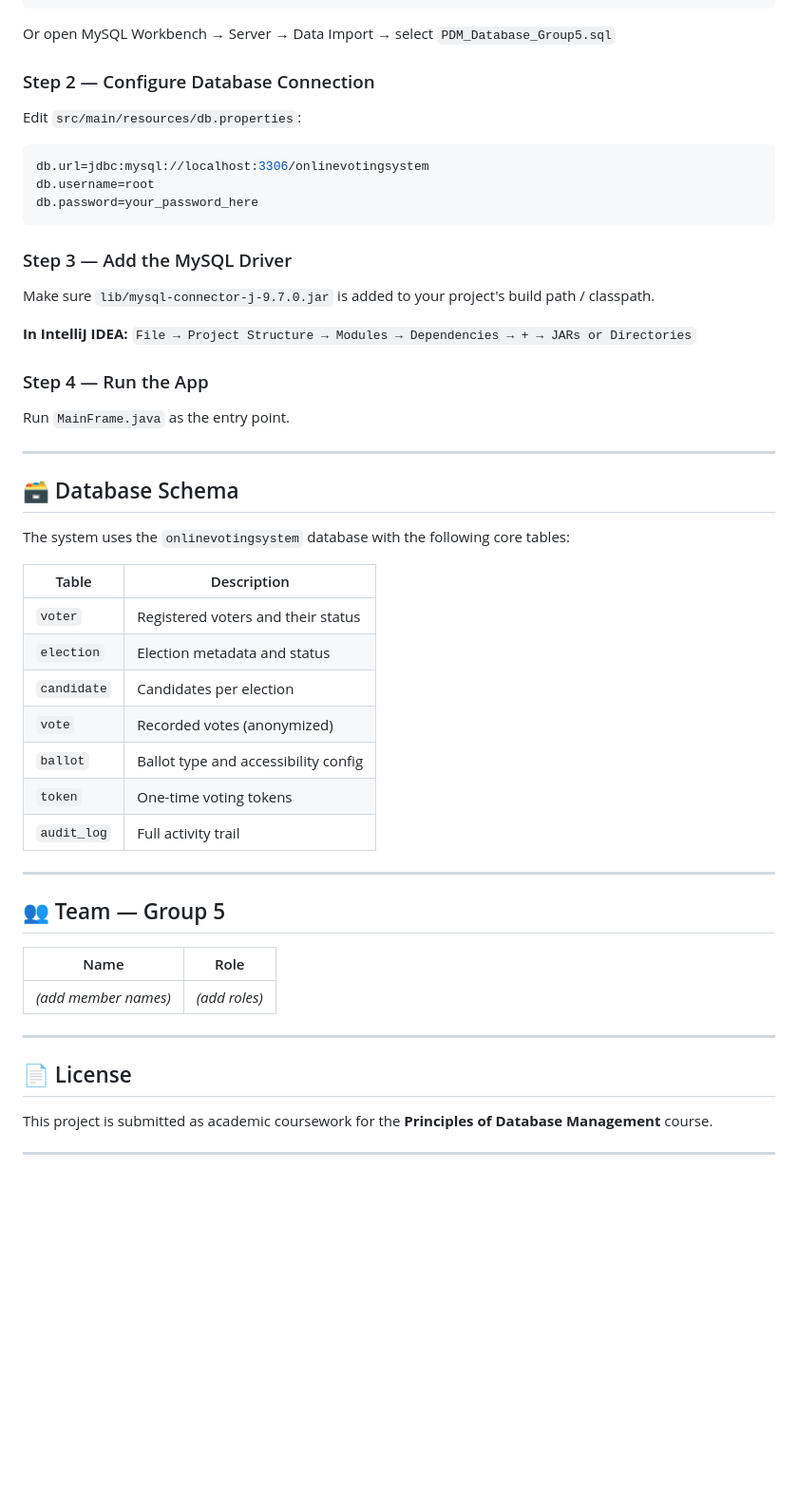
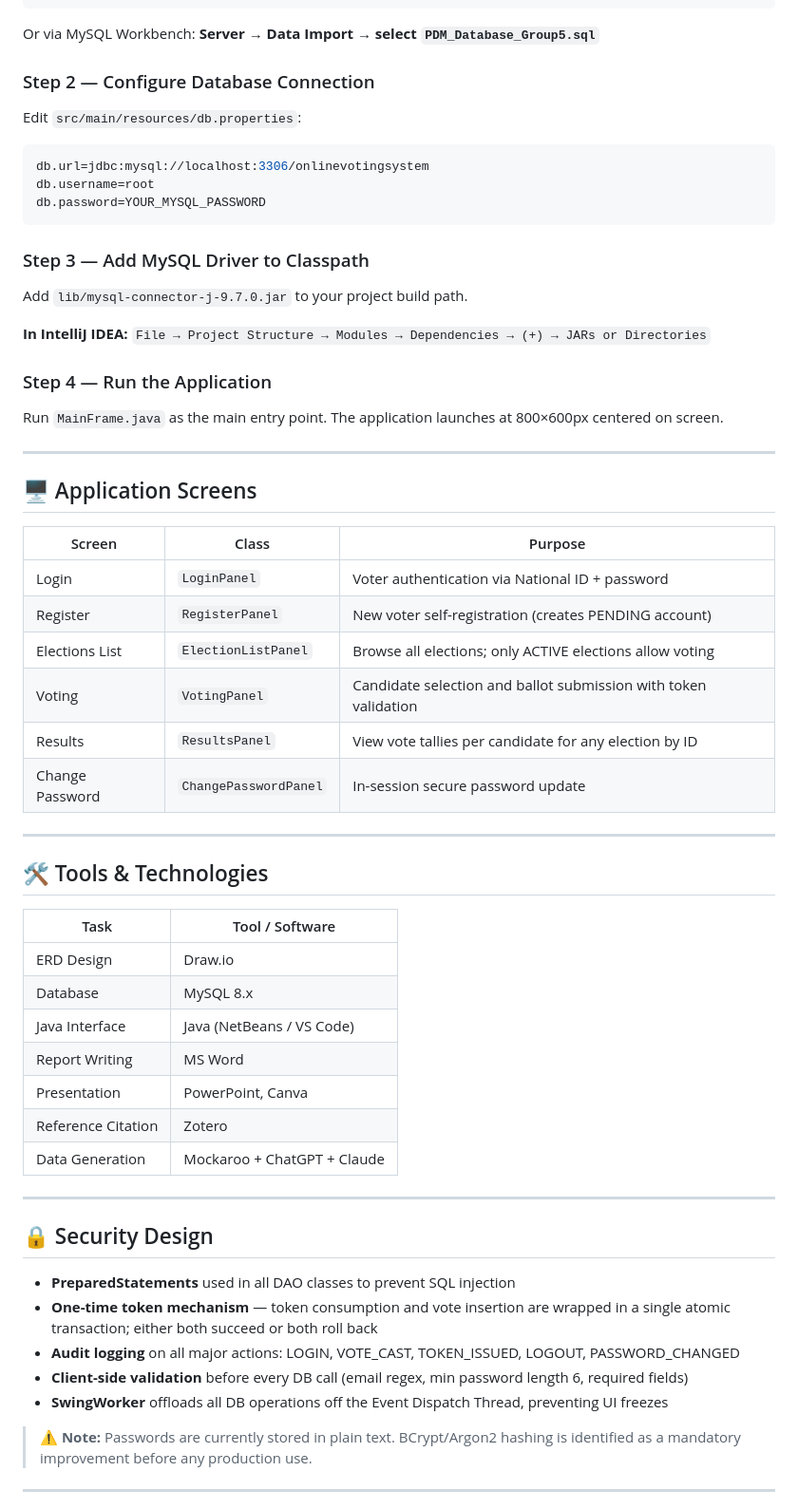
Before and after one commit to yuhnmtype/PDM_FinalReport_Group5, a Markdown page: README.md, the part around one of its changes. Shown at 95% size. Drawn GitHub-style; blank space fills up the shorter version.

````diff
--- a/README.md
+++ b/README.md
@@ -98,7 +155,7 @@ PDM_FinalReport_Group5/
 mysql -u root -p < PDM_Database_Group5.sql
 ```
 
-Or open MySQL Workbench → Server → Data Import → select `PDM_Database_Group5.sql`
+Or via MySQL Workbench: **Server → Data Import → select `PDM_Database_Group5.sql`**
 
 ### Step 2 — Configure Database Connection
 
@@ -107,48 +164,57 @@ Edit `src/main/resources/db.properties`:
 ```properties
 db.url=jdbc:mysql://localhost:3306/onlinevotingsystem
 db.username=root
-db.password=your_password_here
+db.password=YOUR_MYSQL_PASSWORD
 ```
 
-### Step 3 — Add the MySQL Driver
+### Step 3 — Add MySQL Driver to Classpath
 
-Make sure `lib/mysql-connector-j-9.7.0.jar` is added to your project's build path / classpath.
+Add `lib/mysql-connector-j-9.7.0.jar` to your project build path.
 
 **In IntelliJ IDEA:**
-`File → Project Structure → Modules → Dependencies → + → JARs or Directories`
+`File → Project Structure → Modules → Dependencies → (+) → JARs or Directories`
 
-### Step 4 — Run the App
+### Step 4 — Run the Application
 
-Run `MainFrame.java` as the entry point.
+Run `MainFrame.java` as the main entry point. The application launches at 800×600px centered on screen.
 
 ---
 
-## 🗃️ Database Schema
+## 🖥️ Application Screens
 
-The system uses the `onlinevotingsystem` database with the following core tables:
-
-| Table | Description |
-|---|---|
-| `voter` | Registered voters and their status |
-| `election` | Election metadata and status |
-| `candidate` | Candidates per election |
-| `vote` | Recorded votes (anonymized) |
-| `ballot` | Ballot type and accessibility config |
-| `token` | One-time voting tokens |
-| `audit_log` | Full activity trail |
+| Screen | Class | Purpose |
+|---|---|---|
+| Login | `LoginPanel` | Voter authentication via National ID + password |
+| Register | `RegisterPanel` | New voter self-registration (creates PENDING account) |
+| Elections List | `ElectionListPanel` | Browse all elections; only ACTIVE elections allow voting |
+| Voting | `VotingPanel` | Candidate selection and ballot submission with token validation |
+| Results | `ResultsPanel` | View vote tallies per candidate for any election by ID |
+| Change Password | `ChangePasswordPanel` | In-session secure password update |
 
 ---
 
-## 👥 Team — Group 5
+## 🛠️ Tools & Technologies
 
-| Name | Role |
+| Task | Tool / Software |
 |---|---|
-| _(add member names)_ | _(add roles)_ |
+| ERD Design | Draw.io |
+| Database | MySQL 8.x |
+| Java Interface | Java (NetBeans / VS Code) |
+| Report Writing | MS Word |
+| Presentation | PowerPoint, Canva |
+| Reference Citation | Zotero |
+| Data Generation | Mockaroo + ChatGPT + Claude |
 
 ---
 
-## 📄 License
+## 🔒 Security Design
 
-This project is submitted as academic coursework for the **Principles of Database Management** course.
+- **PreparedStatements** used in all DAO classes to prevent SQL injection
+- **One-time token mechanism** — token consumption and vote insertion are wrapped in a single atomic transaction; either both succeed or both roll back
+- **Audit logging** on all major actions: LOGIN, VOTE_CAST, TOKEN_ISSUED, LOGOUT, PASSWORD_CHANGED
+- **Client-side validation** before every DB call (email regex, min password length 6, required fields)
+- **SwingWorker** offloads all DB operations off the Event Dispatch Thread, preventing UI freezes
+
+> ⚠️ **Note:** Passwords are currently stored in plain text. BCrypt/Argon2 hashing is identified as a mandatory improvement before any production use.
 
 ---
````
Also changed, not shown: other parts of README.md (+137 -63 lines).
